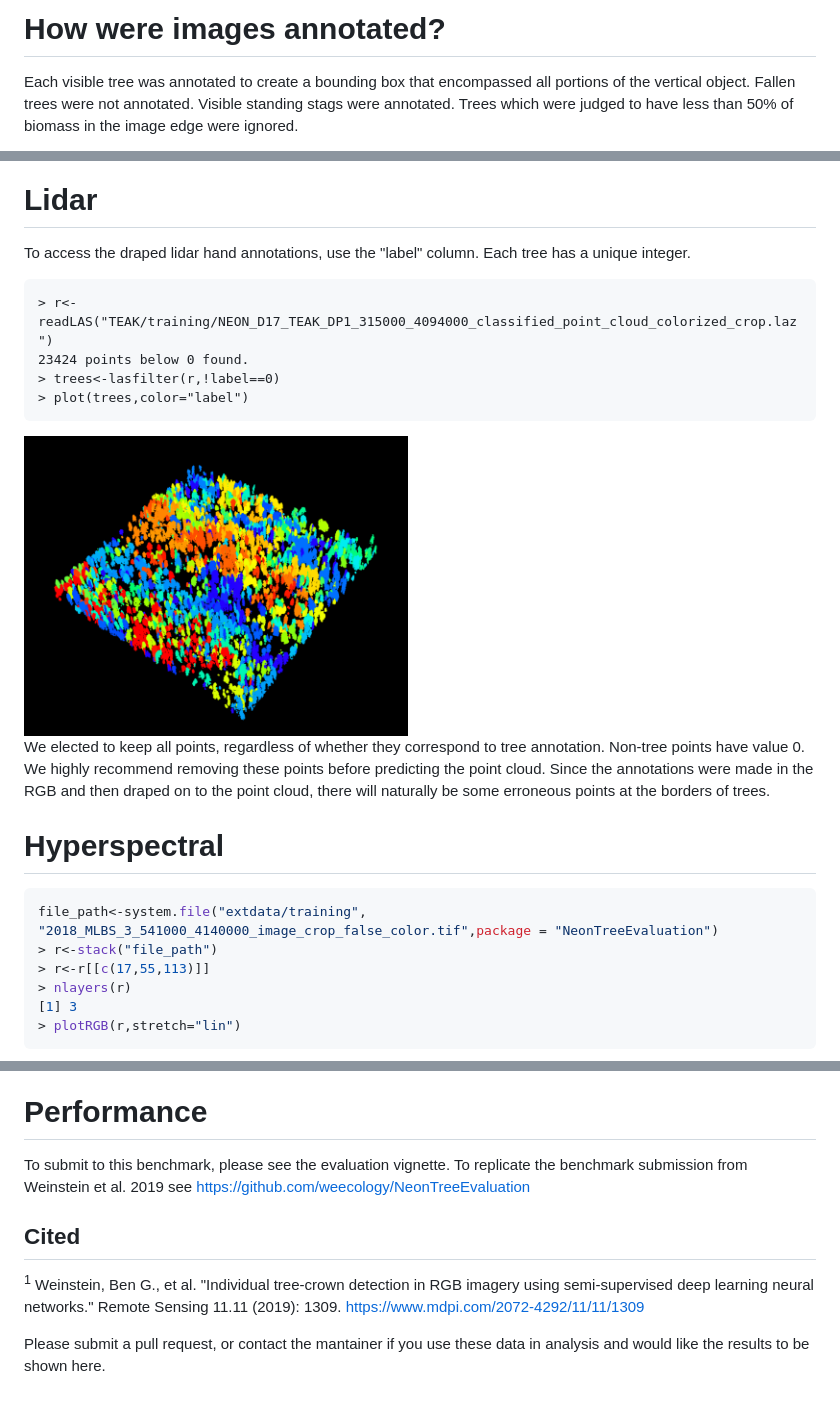
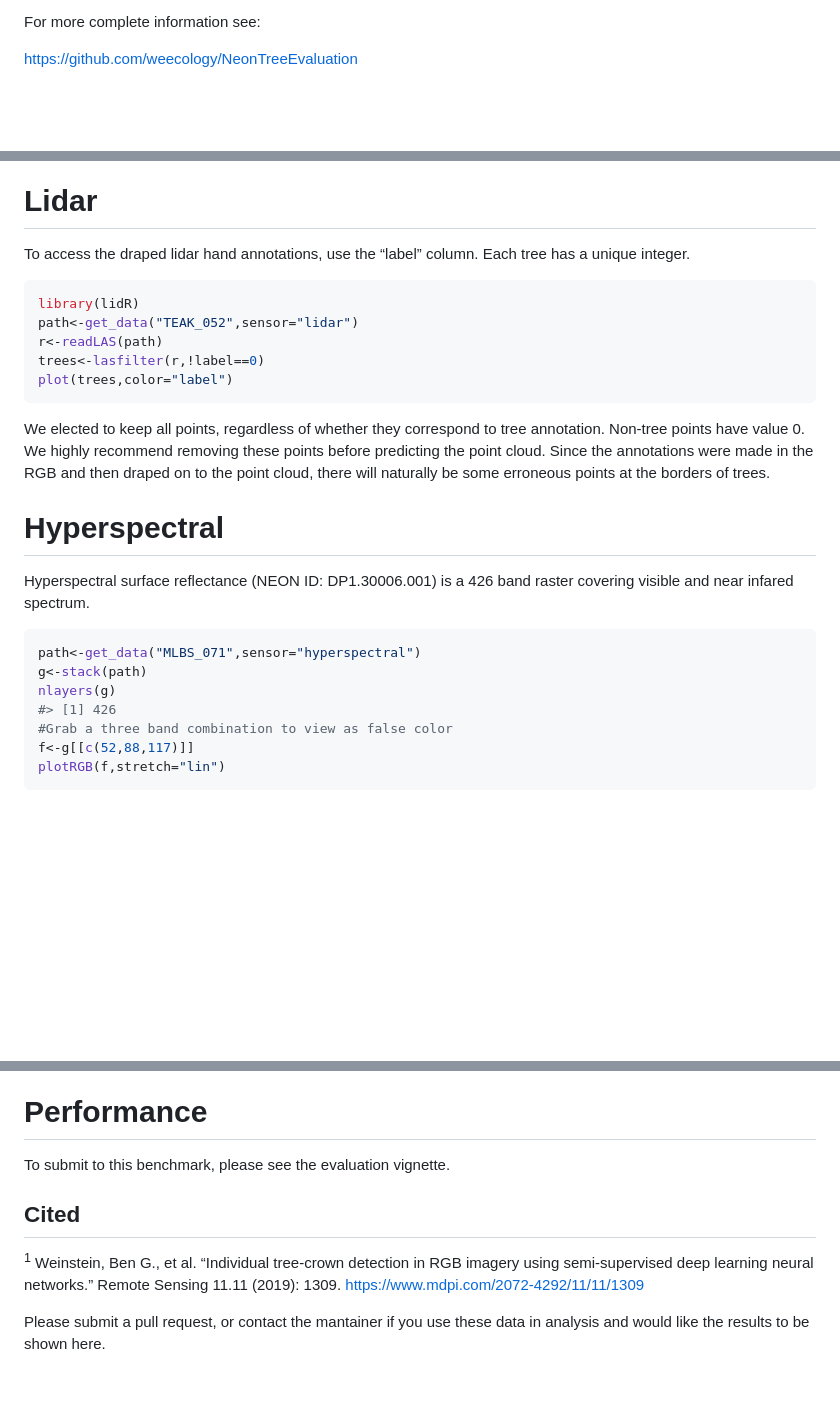
Before and after one commit to weecology/NeonTreeEvaluation_package, a Markdown page: README.md, 3 parts joined by grey strips. Rendered like a GitHub page; blank space fills up the shorter version.

````diff
--- a/README.md
+++ b/README.md
@@ -65,6 +77,5 @@ Description: The NeonTreeEvaluation dataset is a set of bounding boxes drawn on
 
-How were images annotated?
-==========================
+For more complete information see:
 
-Each visible tree was annotated to create a bounding box that encompassed all portions of the vertical object. Fallen trees were not annotated. Visible standing stags were annotated. Trees which were judged to have less than 50% of biomass in the image edge were ignored.
+<a href="https://github.com/weecology/NeonTreeEvaluation" class="uri">https://github.com/weecology/NeonTreeEvaluation</a>
 
@@ -124,26 +110,36 @@ RGB
 Lidar
 =====
 
-To access the draped lidar hand annotations, use the "label" column. Each tree has a unique integer.
+To access the draped lidar hand annotations, use the “label” column.
+Each tree has a unique integer.
 
-    > r<-readLAS("TEAK/training/NEON_D17_TEAK_DP1_315000_4094000_classified_point_cloud_colorized_crop.laz")
-    23424 points below 0 found.
-    > trees<-lasfilter(r,!label==0)
-    > plot(trees,color="label")
+``` r
+library(lidR)
+path<-get_data("TEAK_052",sensor="lidar")
+r<-readLAS(path)
+trees<-lasfilter(r,!label==0)
+plot(trees,color="label")
+```
 
-<img src="www/lidar_hand_annotations.png" height="300">
-
-We elected to keep all points, regardless of whether they correspond to tree annotation. Non-tree points have value 0. We highly recommend removing these points before predicting the point cloud. Since the annotations were made in the RGB and then draped on to the point cloud, there will naturally be some erroneous points at the borders of trees.
+We elected to keep all points, regardless of whether they correspond to
+tree annotation. Non-tree points have value 0. We highly recommend
+removing these points before predicting the point cloud. Since the
+annotations were made in the RGB and then draped on to the point cloud,
+there will naturally be some erroneous points at the borders of trees.
 
 Hyperspectral
 =============
 
+Hyperspectral surface reflectance (NEON ID: DP1.30006.001) is a 426 band
+raster covering visible and near infared spectrum.
+
 ``` r
-file_path<-system.file("extdata/training", "2018_MLBS_3_541000_4140000_image_crop_false_color.tif",package = "NeonTreeEvaluation")
-> r<-stack("file_path")
-> r<-r[[c(17,55,113)]]
-> nlayers(r)
-[1] 3
-> plotRGB(r,stretch="lin")
+path<-get_data("MLBS_071",sensor="hyperspectral")
+g<-stack(path)
+nlayers(g)
+#> [1] 426
+#Grab a three band combination to view as false color
+f<-g[[c(52,88,117)]]
+plotRGB(f,stretch="lin")
 ```
 
@@ -176,11 +148,15 @@ The training tiles are large (20GB) and are therefore not included in the R pack
 Performance
 ===========
 
-To submit to this benchmark, please see the evaluation vignette. To replicate the benchmark submission from Weinstein et al. 2019 see <https://github.com/weecology/NeonTreeEvaluation>
+To submit to this benchmark, please see the evaluation vignette.
 
 Cited
 -----
 
-<sup>1</sup> Weinstein, Ben G., et al. "Individual tree-crown detection in RGB imagery using semi-supervised deep learning neural networks." Remote Sensing 11.11 (2019): 1309. <https://www.mdpi.com/2072-4292/11/11/1309>
+<sup>1</sup> Weinstein, Ben G., et al. “Individual tree-crown detection
+in RGB imagery using semi-supervised deep learning neural networks.”
+Remote Sensing 11.11 (2019): 1309.
+<a href="https://www.mdpi.com/2072-4292/11/11/1309" class="uri">https://www.mdpi.com/2072-4292/11/11/1309</a>
 
-Please submit a pull request, or contact the mantainer if you use these data in analysis and would like the results to be shown here.
+Please submit a pull request, or contact the mantainer if you use these
+data in analysis and would like the results to be shown here.
````
Also changed, not shown: other parts of README.md (+49 -86 lines), README-unnamed-chunk-3-1.png, 10 other files.
